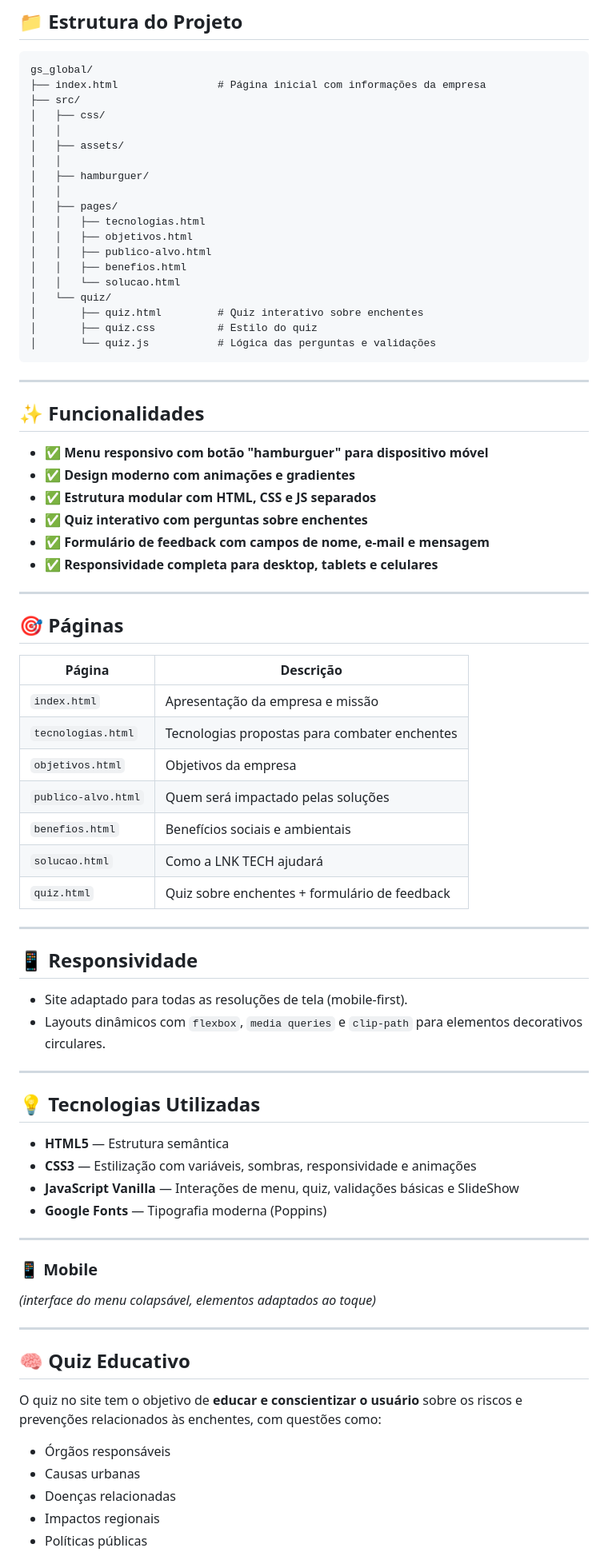
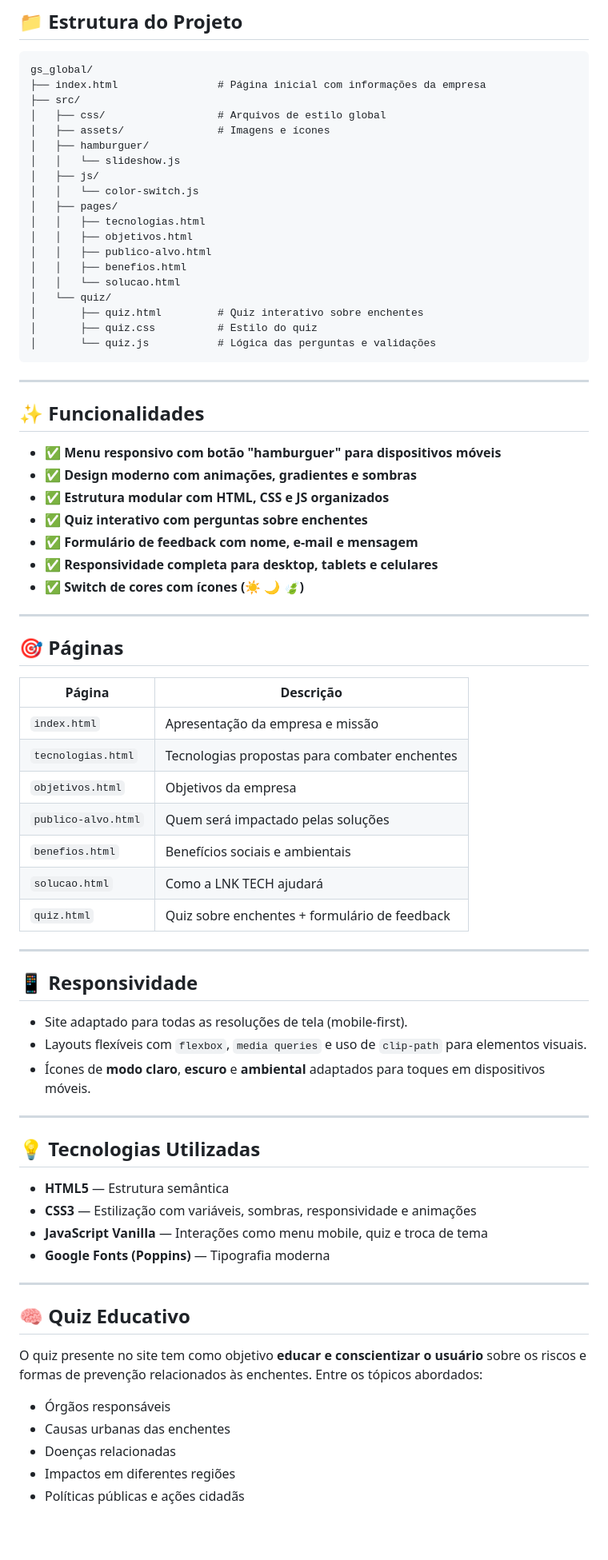
Before and after one commit to Luiz8734/Gs_global, a Markdown page: README.md, the part around one of its changes. Shown at 80% size. Drawn GitHub-style; blank space fills up the shorter version.

Commit message:
Correção do README

```diff
--- a/README.md
+++ b/README.md
@@ -22,12 +22,12 @@ A **LNK TECH** é uma empresa com a missão de **minimizar os impactos sociais,
 gs_global/
 ├── index.html                # Página inicial com informações da empresa
 ├── src/
-│   ├── css/
-│   │
-│   ├── assets/
-│   │
+│   ├── css/                  # Arquivos de estilo global
+│   ├── assets/               # Imagens e ícones
 │   ├── hamburguer/
-│   │
+│   │   └── slideshow.js
+│   ├── js/
+│   │   └── color-switch.js
 │   ├── pages/
 │   │   ├── tecnologias.html
 │   │   ├── objetivos.html
@@ -44,33 +44,35 @@ gs_global/
 
 ## ✨ Funcionalidades
 
-- ✅ **Menu responsivo com botão "hamburguer" para dispositivo móvel**
-- ✅ **Design moderno com animações e gradientes**
-- ✅ **Estrutura modular com HTML, CSS e JS separados**
+- ✅ **Menu responsivo com botão "hamburguer" para dispositivos móveis**
+- ✅ **Design moderno com animações, gradientes e sombras**
+- ✅ **Estrutura modular com HTML, CSS e JS organizados**
 - ✅ **Quiz interativo com perguntas sobre enchentes**
-- ✅ **Formulário de feedback com campos de nome, e-mail e mensagem**
+- ✅ **Formulário de feedback com nome, e-mail e mensagem**
 - ✅ **Responsividade completa para desktop, tablets e celulares**
+- ✅ **Switch de cores com ícones (☀️ 🌙 🍃)**
 
 ---
 
 ## 🎯 Páginas
 
-| Página | Descrição |
-|--------|-----------|
-| `index.html` | Apresentação da empresa e missão |
-| `tecnologias.html` | Tecnologias propostas para combater enchentes |
-| `objetivos.html` | Objetivos da empresa |
-| `publico-alvo.html` | Quem será impactado pelas soluções |
-| `benefios.html` | Benefícios sociais e ambientais |
-| `solucao.html` | Como a LNK TECH ajudará |
-| `quiz.html` | Quiz sobre enchentes + formulário de feedback |
+| Página                   | Descrição                                          |
+|--------------------------|----------------------------------------------------|
+| `index.html`             | Apresentação da empresa e missão                   |
+| `tecnologias.html`       | Tecnologias propostas para combater enchentes     |
+| `objetivos.html`         | Objetivos da empresa                              |
+| `publico-alvo.html`      | Quem será impactado pelas soluções                |
+| `benefios.html`          | Benefícios sociais e ambientais                   |
+| `solucao.html`           | Como a LNK TECH ajudará                           |
+| `quiz.html`              | Quiz sobre enchentes + formulário de feedback     |
 
 ---
 
 ## 📱 Responsividade
 
 - Site adaptado para todas as resoluções de tela (mobile-first).
-- Layouts dinâmicos com `flexbox`, `media queries` e `clip-path` para elementos decorativos circulares.
+- Layouts flexíveis com `flexbox`, `media queries` e uso de `clip-path` para elementos visuais.
+- Ícones de **modo claro**, **escuro** e **ambiental** adaptados para toques em dispositivos móveis.
 
 ---
 
@@ -78,25 +80,18 @@ gs_global/
 
 - **HTML5** — Estrutura semântica
 - **CSS3** — Estilização com variáveis, sombras, responsividade e animações
-- **JavaScript Vanilla** — Interações de menu, quiz, validações básicas e SlideShow
-- **Google Fonts** — Tipografia moderna (Poppins)
-
----
-
-
-
-### 📱 Mobile
-*(interface do menu colapsável, elementos adaptados ao toque)*
+- **JavaScript Vanilla** — Interações como menu mobile, quiz e troca de tema
+- **Google Fonts (Poppins)** — Tipografia moderna
 
 ---
 
 ## 🧠 Quiz Educativo
 
-O quiz no site tem o objetivo de **educar e conscientizar o usuário** sobre os riscos e prevenções relacionados às enchentes, com questões como:
+O quiz presente no site tem como objetivo **educar e conscientizar o usuário** sobre os riscos e formas de prevenção relacionados às enchentes. Entre os tópicos abordados:
 
 - Órgãos responsáveis
-- Causas urbanas
+- Causas urbanas das enchentes
 - Doenças relacionadas
-- Impactos regionais
-- Políticas públicas
+- Impactos em diferentes regiões
+- Políticas públicas e ações cidadãs
 
```
Also changed, not shown: other parts of README.md (+4 -4 lines).
